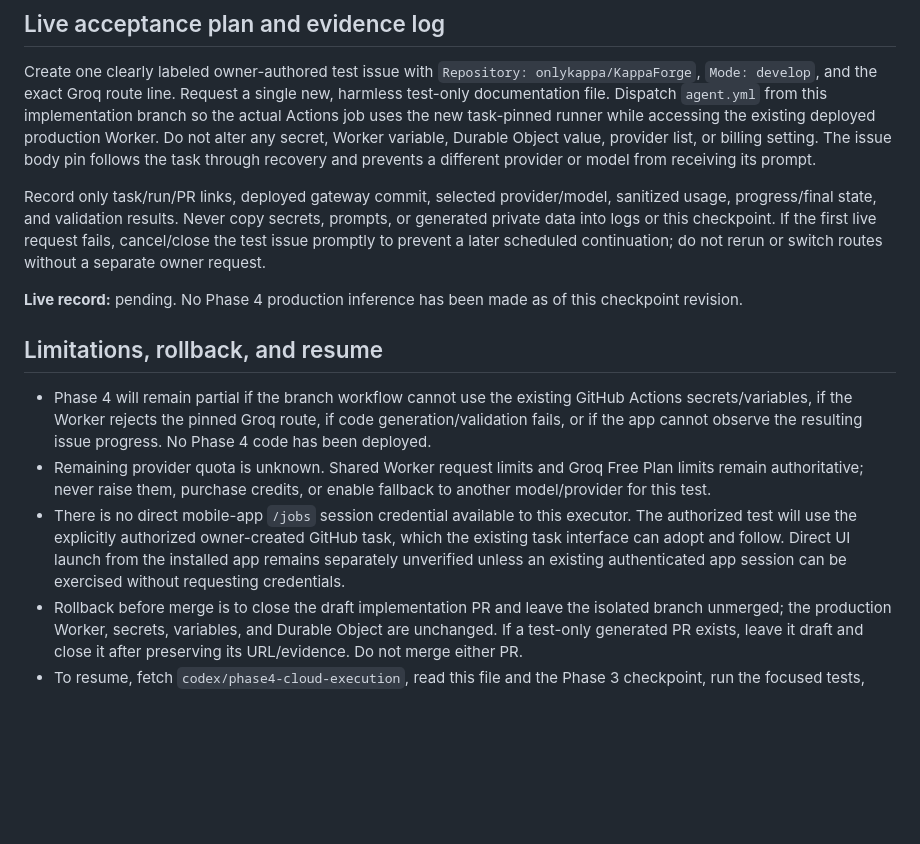
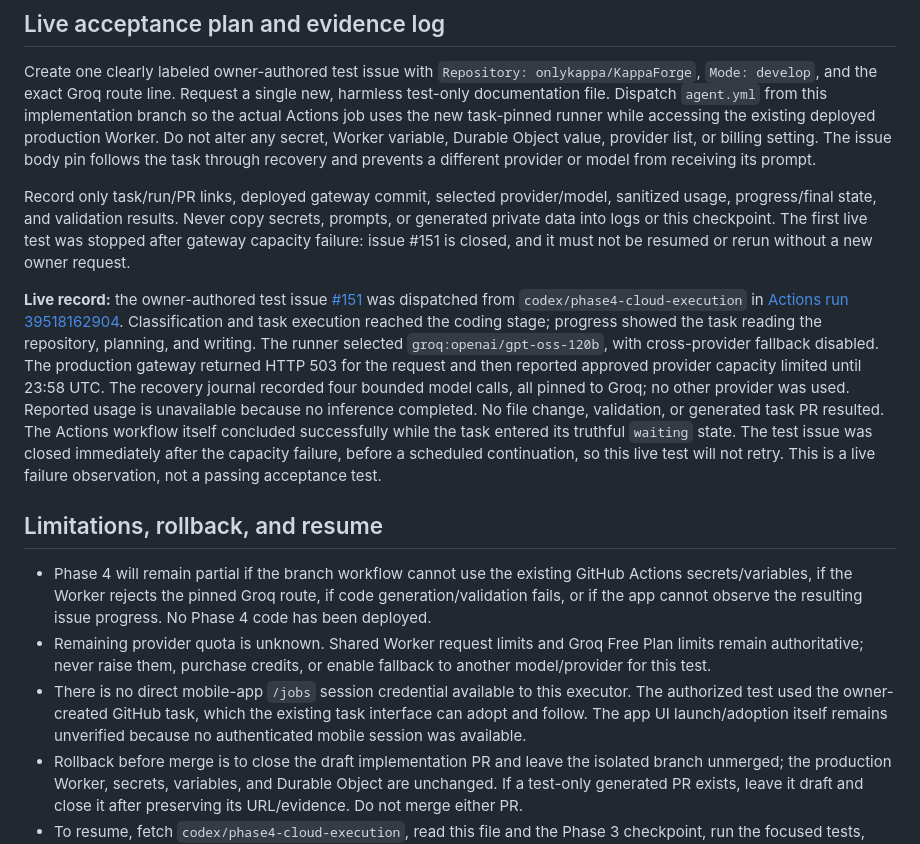
Before and after one commit to onlykappa/KappaForge, a Markdown page: docs/integration/OMNIROUTE-PHASE4-CHECKPOINT.md, the part around the change. GitHub-like rendering; blank space fills up the shorter version.

Commit message:
Record Phase 4 Groq capacity smoke result

```diff
--- a/docs/integration/OMNIROUTE-PHASE4-CHECKPOINT.md
+++ b/docs/integration/OMNIROUTE-PHASE4-CHECKPOINT.md
@@ -39,14 +39,14 @@ Long-running code execution remains on GitHub Actions. The Worker gateway and it
 
 Create one clearly labeled owner-authored test issue with `Repository: onlykappa/KappaForge`, `Mode: develop`, and the exact Groq route line. Request a single new, harmless test-only documentation file. Dispatch `agent.yml` from this implementation branch so the actual Actions job uses the new task-pinned runner while accessing the existing deployed production Worker. Do not alter any secret, Worker variable, Durable Object value, provider list, or billing setting. The issue body pin follows the task through recovery and prevents a different provider or model from receiving its prompt.
 
-Record only task/run/PR links, deployed gateway commit, selected provider/model, sanitized usage, progress/final state, and validation results. Never copy secrets, prompts, or generated private data into logs or this checkpoint. If the first live request fails, cancel/close the test issue promptly to prevent a later scheduled continuation; do not rerun or switch routes without a separate owner request.
+Record only task/run/PR links, deployed gateway commit, selected provider/model, sanitized usage, progress/final state, and validation results. Never copy secrets, prompts, or generated private data into logs or this checkpoint. The first live test was stopped after gateway capacity failure: issue #151 is closed, and it must not be resumed or rerun without a new owner request.
 
-**Live record:** pending. No Phase 4 production inference has been made as of this checkpoint revision.
+**Live record:** the owner-authored test issue [#151](https://github.com/onlykappa/KappaForge/issues/151) was dispatched from `codex/phase4-cloud-execution` in [Actions run 39518162904](https://github.com/onlykappa/KappaForge/actions/runs/39518162904). Classification and task execution reached the coding stage; progress showed the task reading the repository, planning, and writing. The runner selected `groq:openai/gpt-oss-120b`, with cross-provider fallback disabled. The production gateway returned HTTP 503 for the request and then reported approved provider capacity limited until 23:58 UTC. The recovery journal recorded four bounded model calls, all pinned to Groq; no other provider was used. Reported usage is unavailable because no inference completed. No file change, validation, or generated task PR resulted. The Actions workflow itself concluded successfully while the task entered its truthful `waiting` state. The test issue was closed immediately after the capacity failure, before a scheduled continuation, so this live test will not retry. This is a live failure observation, not a passing acceptance test.
 
 ## Limitations, rollback, and resume
 
 - Phase 4 will remain partial if the branch workflow cannot use the existing GitHub Actions secrets/variables, if the Worker rejects the pinned Groq route, if code generation/validation fails, or if the app cannot observe the resulting issue progress. No Phase 4 code has been deployed.
 - Remaining provider quota is unknown. Shared Worker request limits and Groq Free Plan limits remain authoritative; never raise them, purchase credits, or enable fallback to another model/provider for this test.
-- There is no direct mobile-app `/jobs` session credential available to this executor. The authorized test will use the explicitly authorized owner-created GitHub task, which the existing task interface can adopt and follow. Direct UI launch from the installed app remains separately unverified unless an existing authenticated app session can be exercised without requesting credentials.
+- There is no direct mobile-app `/jobs` session credential available to this executor. The authorized test used the owner-created GitHub task, which the existing task interface can adopt and follow. The app UI launch/adoption itself remains unverified because no authenticated mobile session was available.
 - Rollback before merge is to close the draft implementation PR and leave the isolated branch unmerged; the production Worker, secrets, variables, and Durable Object are unchanged. If a test-only generated PR exists, leave it draft and close it after preserving its URL/evidence. Do not merge either PR.
 - To resume, fetch `codex/phase4-cloud-execution`, read this file and the Phase 3 checkpoint, run the focused tests, then verify the one authorized test issue and Actions run before any new provider call. Keep Phase 4 PR in draft and do not begin Phase 5.
```
